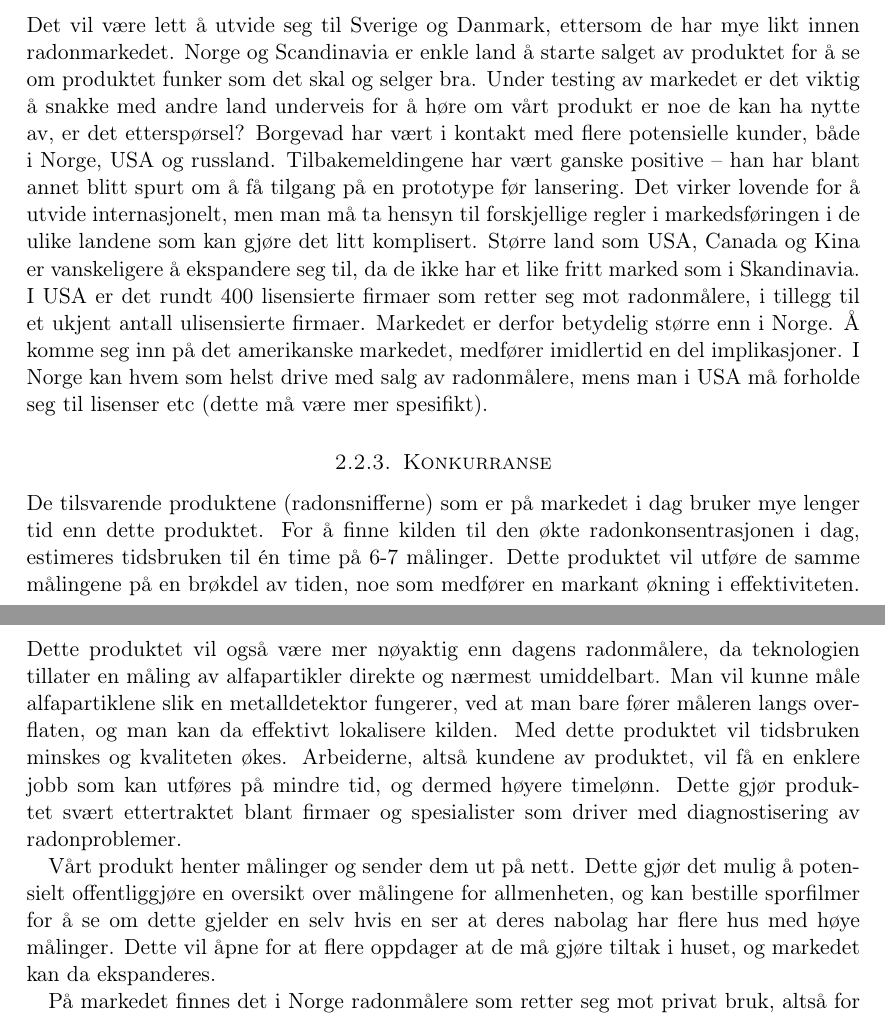
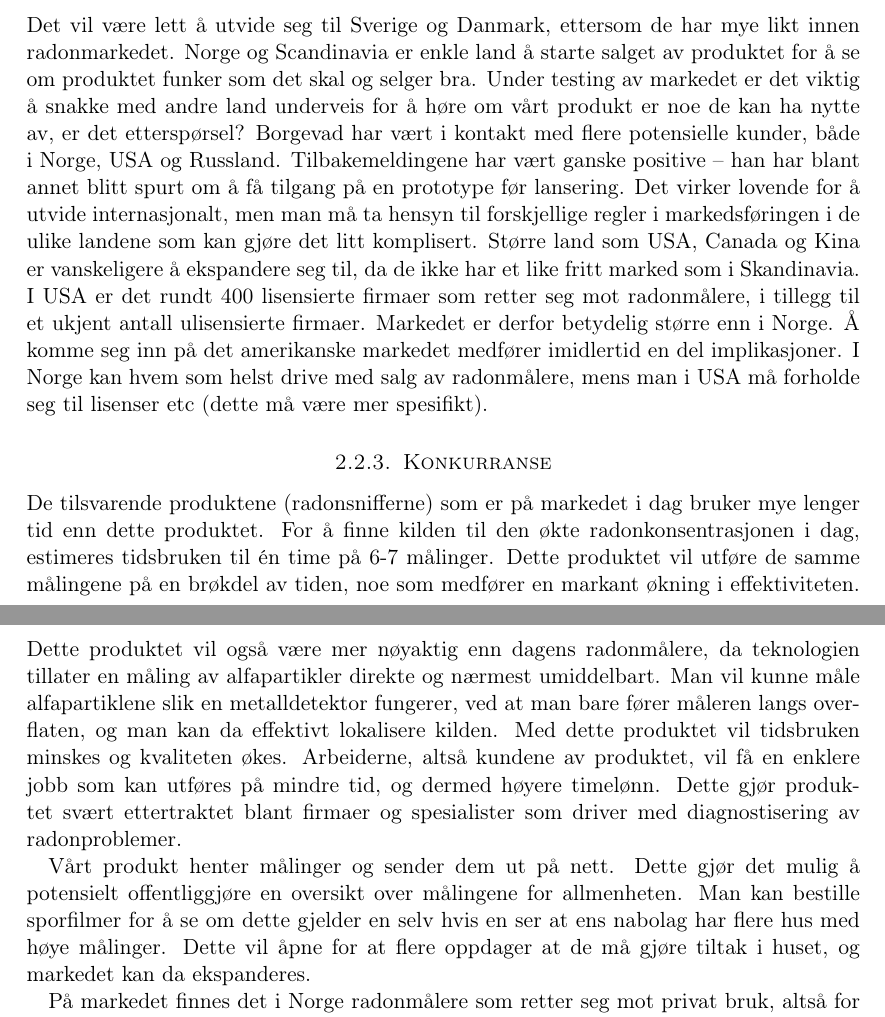
Before and after one commit to Assios/Tekled, a LaTeX document (report.tex, which reads b_part.tex): two parts of pages 7 and 8 of 12, joined at a grey line, cut so that both start at the same text. Compiled offline with pdfLaTeX.

Commit message:
Småfiksing i b_part

```diff
--- a/b_part.tex
+++ b/b_part.tex
@@ -11,20 +11,20 @@ Dette vil øke bruken av vårt produkt og markedet vårt vil øke, og etterhvert
 \subsubsection{Internasjonalt markedspotensiale}
 
 Det vil være lett å utvide seg til Sverige og Danmark, ettersom de har mye likt innen radonmarkedet. Norge og Scandinavia er enkle land å starte salget av produktet for å se om produktet funker som det skal og selger bra. Under testing av markedet er det viktig å snakke med andre land underveis for å høre om vårt produkt er noe de kan ha nytte av, er det etterspørsel?
-Borgevad har vært i kontakt med flere potensielle kunder, både i Norge, USA og russland.
+Borgevad har vært i kontakt med flere potensielle kunder, både i Norge, USA og Russland.
 Tilbakemeldingene har vært ganske positive – han har blant annet blitt spurt om å få tilgang på en prototype før lansering.
-Det virker lovende for å utvide internasjonelt, men man må ta hensyn til forskjellige regler i markedsføringen i de ulike landene som kan gjøre det litt komplisert.
+Det virker lovende for å utvide internasjonalt, men man må ta hensyn til forskjellige regler i markedsføringen i de ulike landene som kan gjøre det litt komplisert.
 Større land som USA, Canada og Kina er vanskeligere å ekspandere seg til, da de ikke har et like fritt marked som i Skandinavia.
 I USA er det rundt 400 lisensierte firmaer som retter seg mot radonmålere, i tillegg til et ukjent antall ulisensierte firmaer.
 Markedet er derfor betydelig større enn i Norge.
-Å komme seg inn på det amerikanske markedet, medfører imidlertid en del implikasjoner.
+Å komme seg inn på det amerikanske markedet medfører imidlertid en del implikasjoner.
 I Norge kan hvem som helst drive med salg av radonmålere, mens man i USA må forholde seg til lisenser etc (dette må være mer spesifikt).
 
 \subsubsection{Konkurranse}
 
 De tilsvarende produktene (radonsnifferne) som er på markedet i dag bruker mye lenger tid enn dette produktet. For å finne kilden til den økte radonkonsentrasjonen i dag, estimeres tidsbruken til én time på 6-7 målinger. Dette produktet vil utføre de samme målingene på en brøkdel av tiden, noe som medfører en markant økning i effektiviteten. Dette produktet vil også være mer nøyaktig enn dagens radonmålere, da teknologien tillater en måling av alfapartikler direkte og nærmest umiddelbart. Man vil kunne måle alfapartiklene slik en metalldetektor fungerer, ved at man bare fører måleren langs overflaten, og man kan da effektivt lokalisere kilden. Med dette produktet vil tidsbruken minskes og kvaliteten økes. Arbeiderne, altså kundene av produktet, vil få en enklere jobb som kan utføres på mindre tid, og dermed høyere timelønn. Dette gjør produktet svært ettertraktet blant firmaer og spesialister som driver med diagnostisering av radonproblemer.
 
-Vårt produkt henter målinger og sender dem ut på nett. Dette gjør det mulig å potensielt offentliggjøre en oversikt over målingene for allmenheten, og kan bestille sporfilmer for å se om dette gjelder en selv hvis en ser at deres nabolag har flere hus med høye målinger. Dette vil åpne for at flere oppdager at de må gjøre tiltak i huset, og markedet kan da ekspanderes.
+Vårt produkt henter målinger og sender dem ut på nett. Dette gjør det mulig å potensielt offentliggjøre en oversikt over målingene for allmenheten. Man kan bestille sporfilmer for å se om dette gjelder en selv hvis en ser at ens nabolag har flere hus med høye målinger. Dette vil åpne for at flere oppdager at de må gjøre tiltak i huset, og markedet kan da ekspanderes.
 
 På markedet finnes det i Norge radonmålere som retter seg mot privat bruk, altså for å gjennomføre en gjennomsnittsmåling av bolingen din over tid. Det norskproduserte Canary Digital Radonmåler fra Corentium er et slikt produkt. Produktet som beskrives i denne rapporten er imidlertid det man trenger for å lokalisere kilden etter man har målt en høy gjennomsnittsmåling av radon. Selv om kundegruppen til disse produktene på nåværende tidspunkt ikke direkte overlapper, vil det være hensiktsmessig å vurdere dem som en konkurrent dersom primærproduktet ekspanderes med en nettside eller programvare for å holde styr på radonmålinger.
 
```
